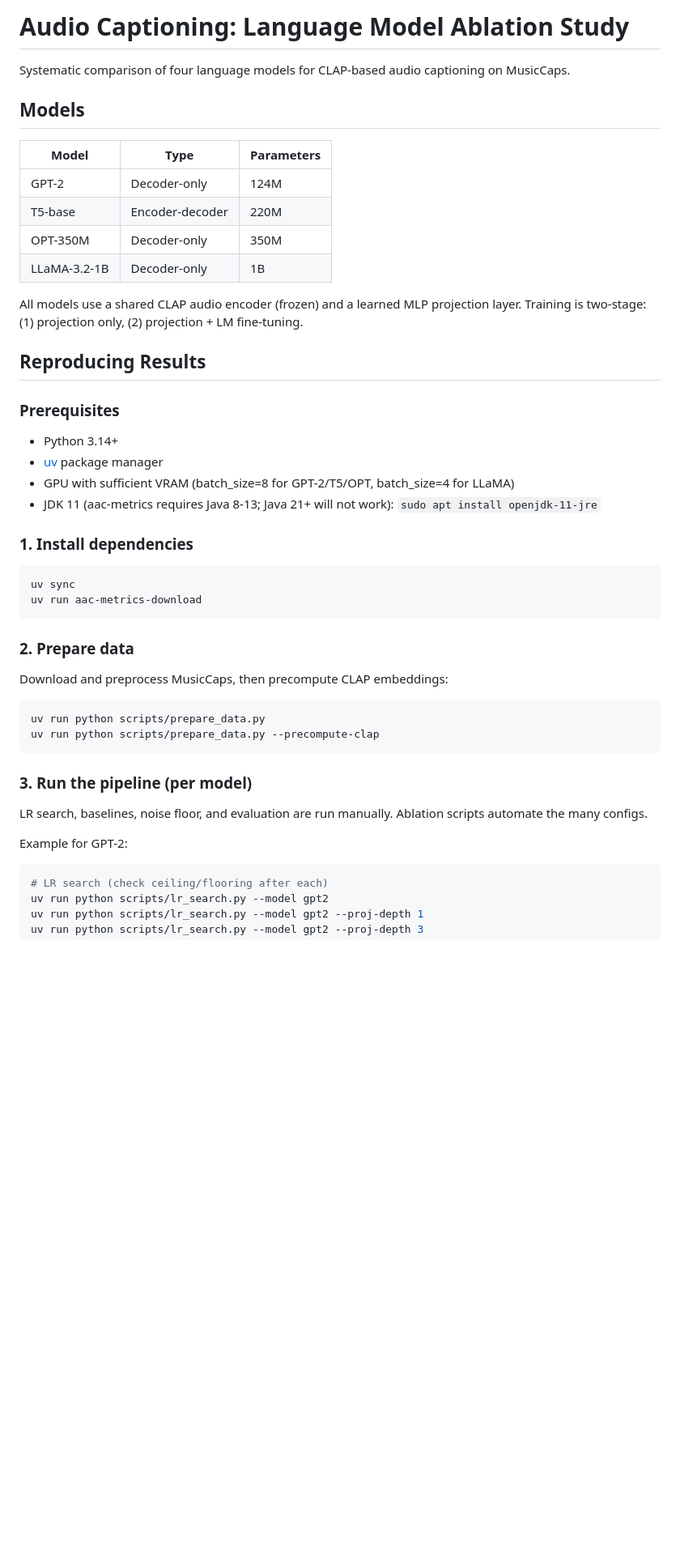
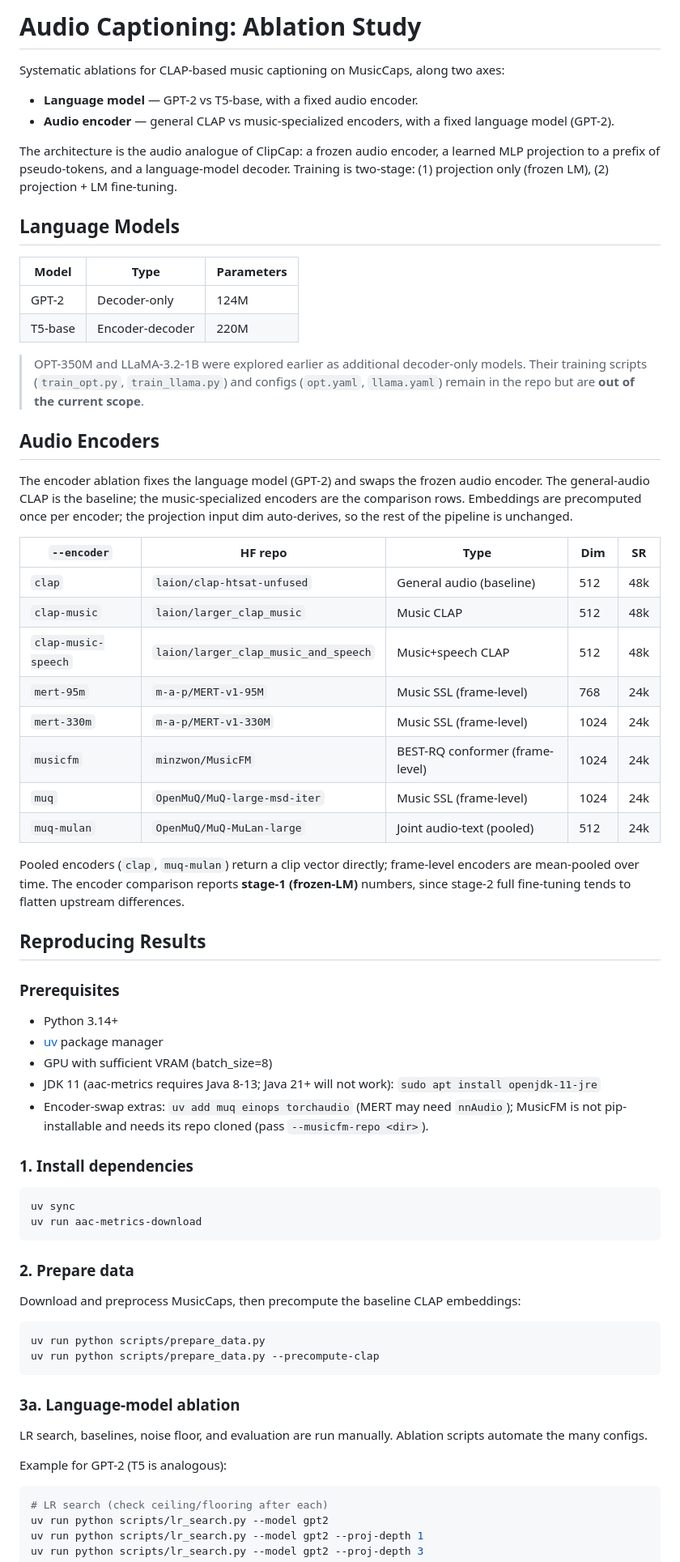
Before and after one commit to raccoon-42/audio-caption, a Markdown page: README.md, the part around one of its changes. Shown at 81% size. GitHub-like rendering; blank space fills up the shorter version.

````diff
--- a/README.md
+++ b/README.md
@@ -1,17 +1,48 @@
-# Audio Captioning: Language Model Ablation Study
+# Audio Captioning: Ablation Study
 
-Systematic comparison of four language models for CLAP-based audio captioning on MusicCaps.
+Systematic ablations for CLAP-based music captioning on MusicCaps, along two axes:
 
-## Models
+- **Language model** — GPT-2 vs T5-base, with a fixed audio encoder.
+- **Audio encoder** — general CLAP vs music-specialized encoders, with a fixed
+  language model (GPT-2).
+
+The architecture is the audio analogue of ClipCap: a frozen audio encoder, a learned
+MLP projection to a prefix of pseudo-tokens, and a language-model decoder. Training is
+two-stage: (1) projection only (frozen LM), (2) projection + LM fine-tuning.
+
+## Language Models
 
 | Model | Type | Parameters |
 |-------|------|-----------|
 | GPT-2 | Decoder-only | 124M |
 | T5-base | Encoder-decoder | 220M |
-| OPT-350M | Decoder-only | 350M |
-| LLaMA-3.2-1B | Decoder-only | 1B |
 
-All models use a shared CLAP audio encoder (frozen) and a learned MLP projection layer. Training is two-stage: (1) projection only, (2) projection + LM fine-tuning.
+> OPT-350M and LLaMA-3.2-1B were explored earlier as additional decoder-only models.
+> Their training scripts (`train_opt.py`, `train_llama.py`) and configs (`opt.yaml`,
+> `llama.yaml`) remain in the repo but are **out of the current scope**.
+
+## Audio Encoders
+
+The encoder ablation fixes the language model (GPT-2) and swaps the frozen audio
+encoder. The general-audio CLAP is the baseline; the music-specialized encoders are
+the comparison rows. Embeddings are precomputed once per encoder; the projection input
+dim auto-derives, so the rest of the pipeline is unchanged.
+
+| `--encoder` | HF repo | Type | Dim | SR |
+|-------------|---------|------|-----|----|
+| `clap` | `laion/clap-htsat-unfused` | General audio (baseline) | 512 | 48k |
+| `clap-music` | `laion/larger_clap_music` | Music CLAP | 512 | 48k |
+| `clap-music-speech` | `laion/larger_clap_music_and_speech` | Music+speech CLAP | 512 | 48k |
+| `mert-95m` | `m-a-p/MERT-v1-95M` | Music SSL (frame-level) | 768 | 24k |
+| `mert-330m` | `m-a-p/MERT-v1-330M` | Music SSL (frame-level) | 1024 | 24k |
+| `musicfm` | `minzwon/MusicFM` | BEST-RQ conformer (frame-level) | 1024 | 24k |
+| `muq` | `OpenMuQ/MuQ-large-msd-iter` | Music SSL (frame-level) | 1024 | 24k |
+| `muq-mulan` | `OpenMuQ/MuQ-MuLan-large` | Joint audio-text (pooled) | 512 | 24k |
+
+Pooled encoders (`clap`, `muq-mulan`) return a clip vector directly; frame-level
+encoders are mean-pooled over time. The encoder comparison reports **stage-1
+(frozen-LM)** numbers, since stage-2 full fine-tuning tends to flatten upstream
+differences.
 
 ## Reproducing Results
 
@@ -19,8 +50,10 @@ All models use a shared CLAP audio encoder (frozen) and a learned MLP projection
 
 - Python 3.14+
 - [uv](https://docs.astral.sh/uv/) package manager
-- GPU with sufficient VRAM (batch_size=8 for GPT-2/T5/OPT, batch_size=4 for LLaMA)
+- GPU with sufficient VRAM (batch_size=8)
 - JDK 11 (aac-metrics requires Java 8-13; Java 21+ will not work): `sudo apt install openjdk-11-jre`
+- Encoder-swap extras: `uv add muq einops torchaudio` (MERT may need `nnAudio`);
+  MusicFM is not pip-installable and needs its repo cloned (pass `--musicfm-repo <dir>`).
 
 ### 1. Install dependencies
 
@@ -31,19 +64,19 @@ uv run aac-metrics-download
 
 ### 2. Prepare data
 
-Download and preprocess MusicCaps, then precompute CLAP embeddings:
+Download and preprocess MusicCaps, then precompute the baseline CLAP embeddings:
 
 ```bash
 uv run python scripts/prepare_data.py
 uv run python scripts/prepare_data.py --precompute-clap
 ```
 
-### 3. Run the pipeline (per model)
+### 3a. Language-model ablation
 
 LR search, baselines, noise floor, and evaluation are run manually.
 Ablation scripts automate the many configs.
 
-Example for GPT-2:
+Example for GPT-2 (T5 is analogous):
 
 ```bash
 # LR search (check ceiling/flooring after each)
````
Also changed, not shown: other parts of README.md (+59 -26 lines).
